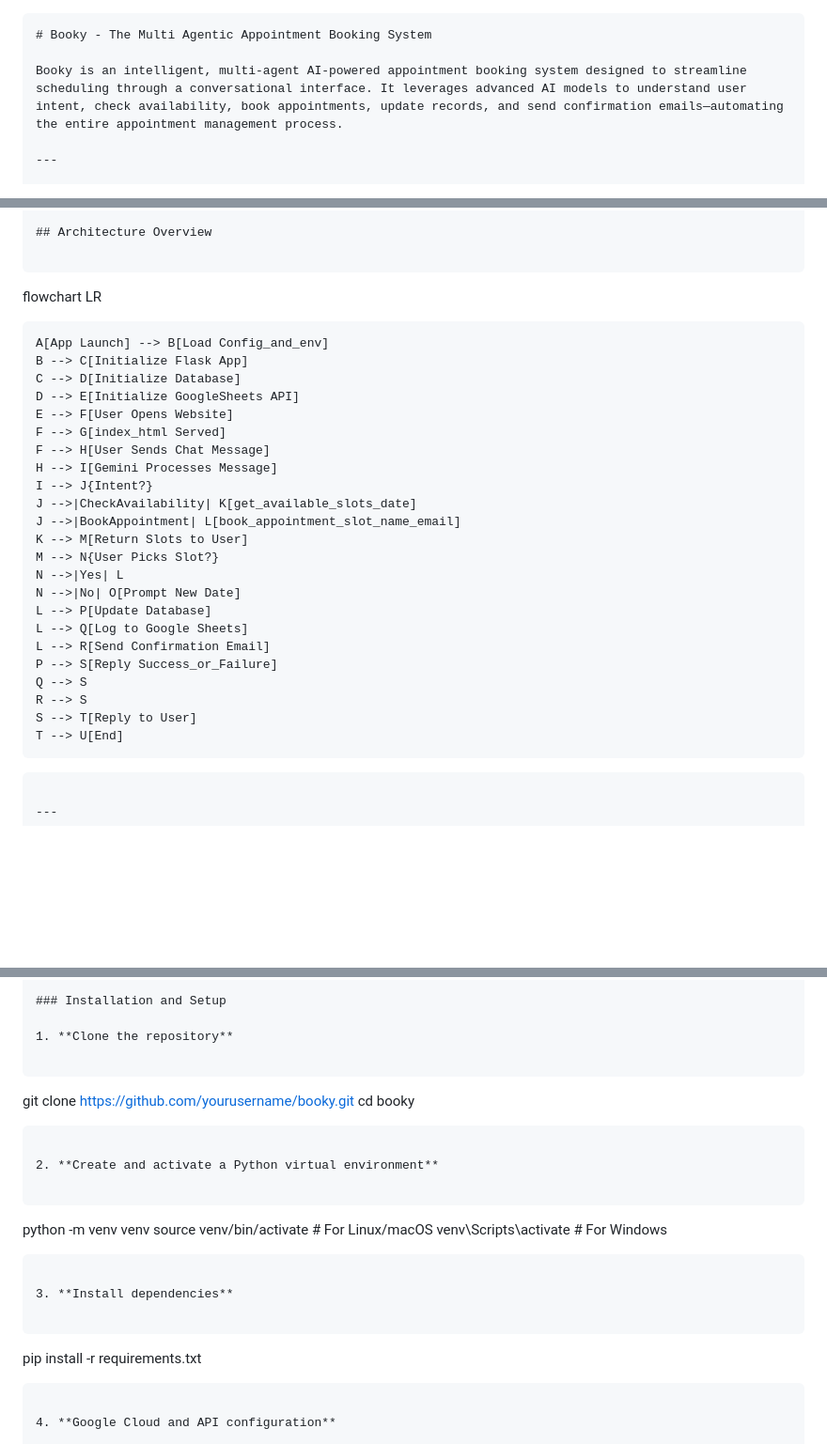
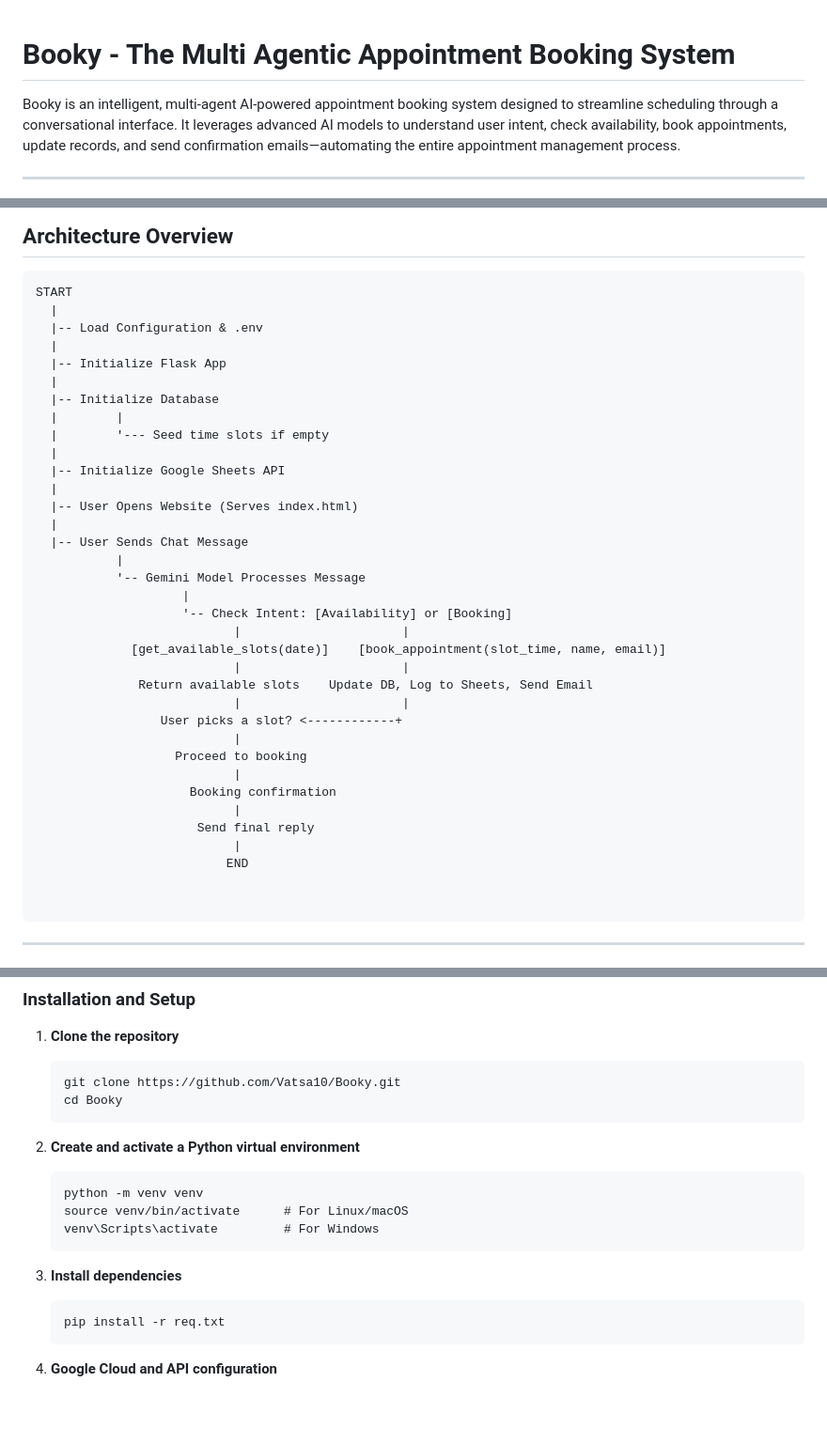
Before and after one commit to Vatsa10/Booky, a Markdown page: README.md, 3 parts joined by grey strips. Shown: that part at 94% size. Drawn GitHub-style; blank space fills up the shorter version.

````diff
--- a/README.md
+++ b/README.md
@@ -1,4 +1,3 @@
-```markdown
 # Booky - The Multi Agentic Appointment Booking System
 
 Booky is an intelligent, multi-agent AI-powered appointment booking system designed to streamline scheduling through a conversational interface. It leverages advanced AI models to understand user intent, check availability, book appointments, update records, and send confirmation emails—automating the entire appointment management process.
@@ -19,31 +18,40 @@ Booky is an intelligent, multi-agent AI-powered appointment booking system desig
 ## Architecture Overview
 
 ```
-flowchart LR
+START
+  |
+  |-- Load Configuration & .env
+  |
+  |-- Initialize Flask App
+  |
+  |-- Initialize Database
+  |        |
+  |        '--- Seed time slots if empty
+  |
+  |-- Initialize Google Sheets API
+  |
+  |-- User Opens Website (Serves index.html)
+  |
+  |-- User Sends Chat Message
+           |
+           '-- Gemini Model Processes Message
+                    |
+                    '-- Check Intent: [Availability] or [Booking]
+                           |                      |
+             [get_available_slots(date)]    [book_appointment(slot_time, name, email)]
+                           |                      |
+              Return available slots    Update DB, Log to Sheets, Send Email
+                           |                      |
+                 User picks a slot? <------------+
+                           |
+                   Proceed to booking
+                           |
+                     Booking confirmation
+                           |
+                      Send final reply
+                           |
+                          END
 
-    A[App Launch] --> B[Load Config_and_env]
-    B --> C[Initialize Flask App]
-    C --> D[Initialize Database]
-    D --> E[Initialize GoogleSheets API]
-    E --> F[User Opens Website]
-    F --> G[index_html Served]
-    F --> H[User Sends Chat Message]
-    H --> I[Gemini Processes Message]
-    I --> J{Intent?}
-    J -->|CheckAvailability| K[get_available_slots_date]
-    J -->|BookAppointment| L[book_appointment_slot_name_email]
-    K --> M[Return Slots to User]
-    M --> N{User Picks Slot?}
-    N -->|Yes| L
-    N -->|No| O[Prompt New Date]
-    L --> P[Update Database]
-    L --> Q[Log to Google Sheets]
-    L --> R[Send Confirmation Email]
-    P --> S[Reply Success_or_Failure]
-    Q --> S
-    R --> S
-    S --> T[Reply to User]
-    T --> U[End]
 
 ```
 
@@ -66,8 +74,8 @@ flowchart LR
 1. **Clone the repository**
 
    ```
-   git clone https://github.com/yourusername/booky.git
-   cd booky
+   git clone https://github.com/Vatsa10/Booky.git
+   cd Booky
    ```
 
 2. **Create and activate a Python virtual environment**
@@ -81,7 +89,7 @@ flowchart LR
 3. **Install dependencies**
 
    ```
-   pip install -r requirements.txt
+   pip install -r req.txt
    ```
 
 4. **Google Cloud and API configuration**
````
Also changed, not shown: other parts of README.md (+0 -1 lines).
